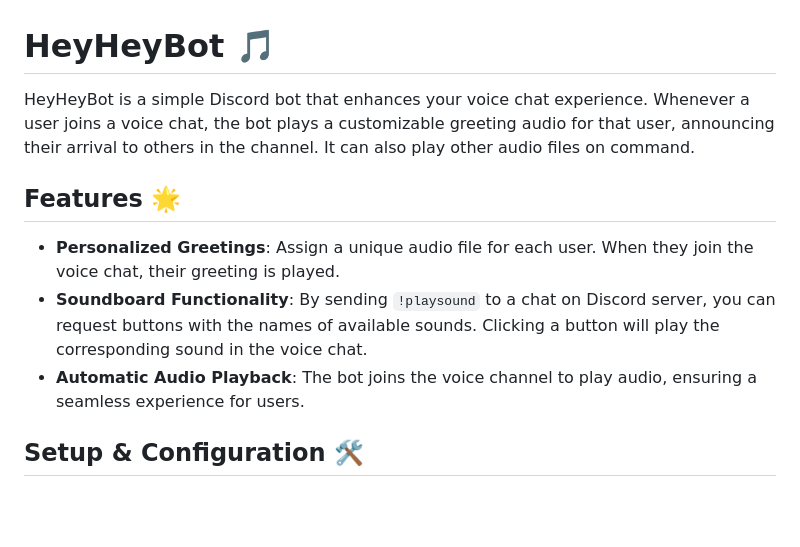
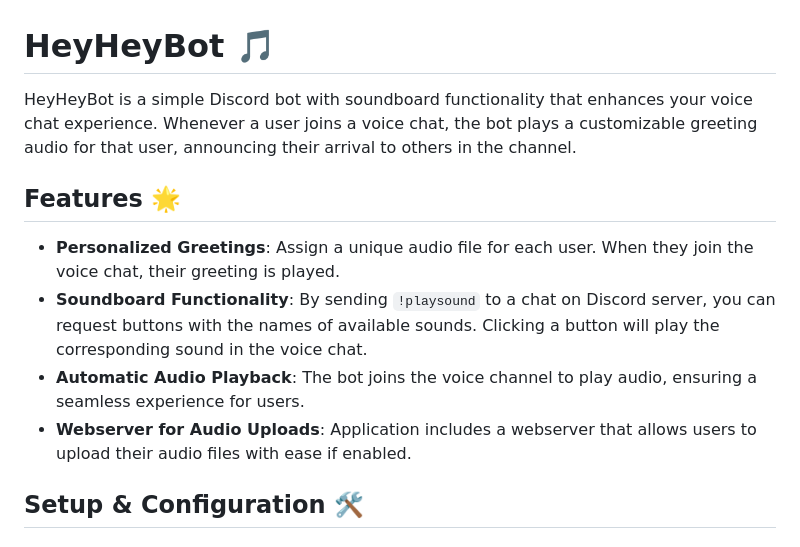
Before and after one commit to sazonovanton/HeyHeyBot, a Markdown page: README.md, the part around the change. Drawn GitHub-style; blank space fills up the shorter version.

Commit message:
[Chore] Readme update

```diff
--- a/README.md
+++ b/README.md
@@ -1,10 +1,11 @@
 # HeyHeyBot 🎵
-HeyHeyBot is a simple Discord bot that enhances your voice chat experience. Whenever a user joins a voice chat, the bot plays a customizable greeting audio for that user, announcing their arrival to others in the channel. It can also play other audio files on command.
+HeyHeyBot is a simple Discord bot with soundboard functionality that enhances your voice chat experience. Whenever a user joins a voice chat, the bot plays a customizable greeting audio for that user, announcing their arrival to others in the channel.
 
 ## Features 🌟
 - **Personalized Greetings**: Assign a unique audio file for each user. When they join the voice chat, their greeting is played.
 - **Soundboard Functionality**: By sending `!playsound` to a chat on Discord server, you can request buttons with the names of available sounds. Clicking a button will play the corresponding sound in the voice chat.
 - **Automatic Audio Playback**: The bot joins the voice channel to play audio, ensuring a seamless experience for users.
+- **Webserver for Audio Uploads**: Application includes a webserver that allows users to upload their audio files with ease if enabled.
 
 ## Setup & Configuration 🛠️
 ### Prerequisites
```
